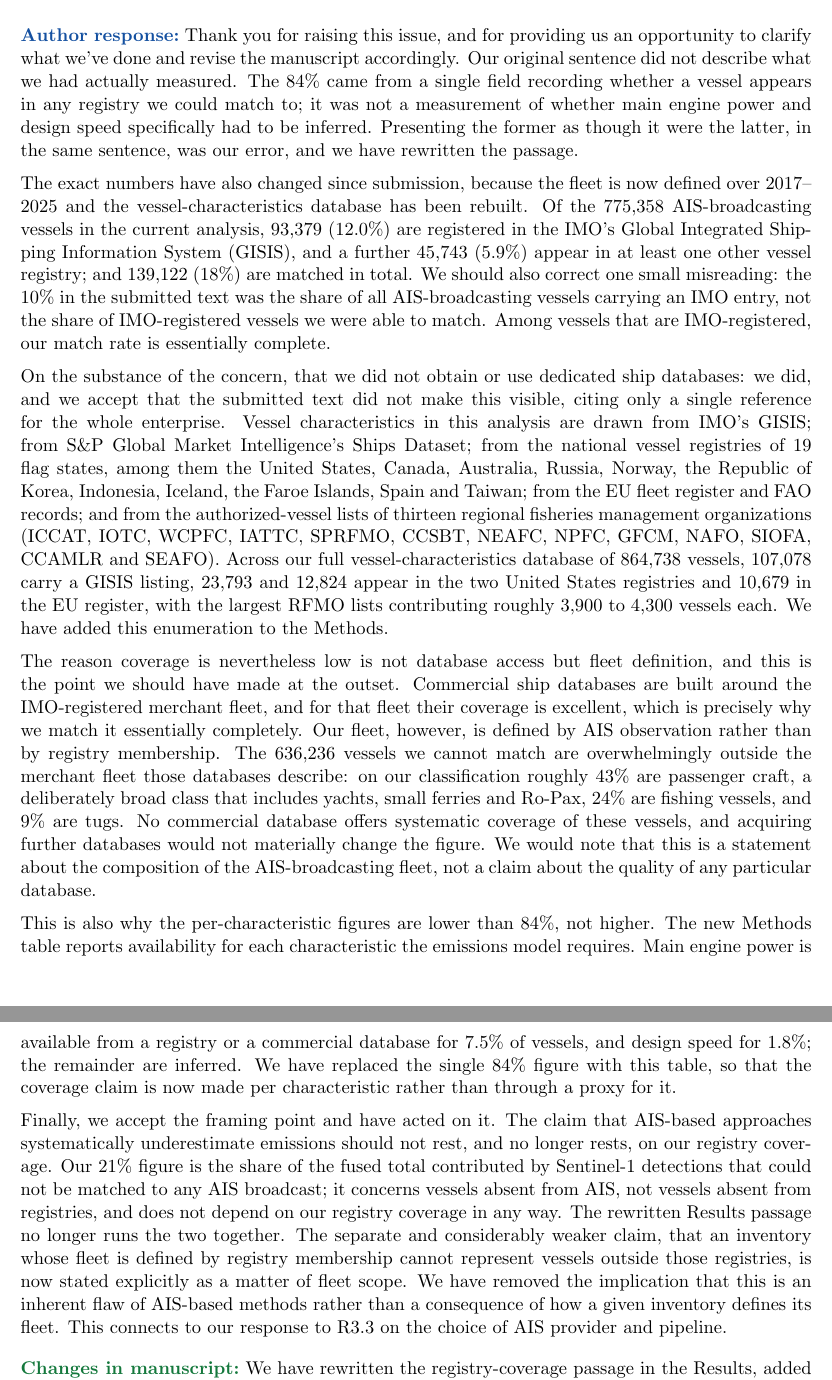
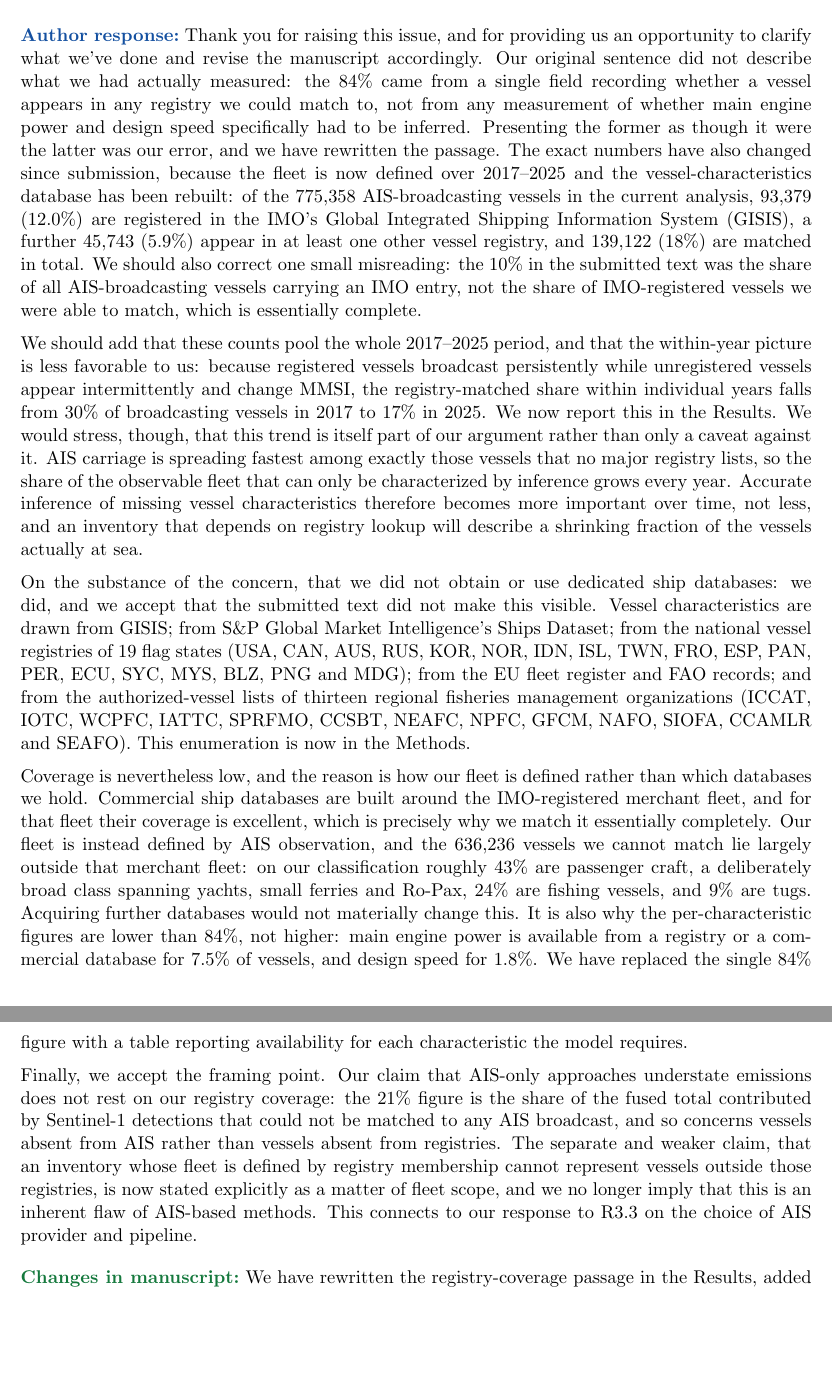
Before and after one commit to emlab-ucsb/paper-ocean-ghg, a LaTeX document (point_by_point_response_revision_1.tex): two parts of pages 12 and 13 of 22, joined at a grey line, cut so that both start at the same text, the shorter picture padded with empty space. Compiled offline with pdfLaTeX.

Commit message:
Clarify vessel registry coverage and add specific flag state list to Methods section

```diff
--- a/point_by_point_response_revision_1.tex
+++ b/point_by_point_response_revision_1.tex
@@ -355,17 +355,15 @@ to registry data, and another $\sim$6\% are matched via public ship databases
 (non-IMO registered). This seems to reflect limitations of the authors' specific
 implementation rather than an inherent flaw of AIS-based methods.
 \end{refquote}
-\response Thank you for raising this issue, and for providing us an opportunity to clarify what we've done and revise the manuscript accordingly. Our original sentence did not describe what we had actually measured. The 84\% came from a single field recording whether a vessel appears in any registry we could match to; it was not a measurement of whether main engine power and design speed specifically had to be inferred. Presenting the former as though it were the latter, in the same sentence, was our error, and we have rewritten the passage.
+\response Thank you for raising this issue, and for providing us an opportunity to clarify what we've done and revise the manuscript accordingly. Our original sentence did not describe what we had actually measured: the 84\% came from a single field recording whether a vessel appears in any registry we could match to, not from any measurement of whether main engine power and design speed specifically had to be inferred. Presenting the former as though it were the latter was our error, and we have rewritten the passage. The exact numbers have also changed since submission, because the fleet is now defined over 2017--2025 and the vessel-characteristics database has been rebuilt: of the 775,358 AIS-broadcasting vessels in the current analysis, 93,379 (12.0\%) are registered in the IMO's Global Integrated Shipping Information System (GISIS), a further 45,743 (5.9\%) appear in at least one other vessel registry, and 139,122 (18\%) are matched in total. We should also correct one small misreading: the 10\% in the submitted text was the share of all AIS-broadcasting vessels carrying an IMO entry, not the share of IMO-registered vessels we were able to match, which is essentially complete.
 
-The exact numbers have also changed since submission, because the fleet is now defined over 2017--2025 and the vessel-characteristics database has been rebuilt. Of the 775,358 AIS-broadcasting vessels in the current analysis, 93,379 (12.0\%) are registered in the IMO's  Global Integrated Shipping Information System (GISIS), and a further 45,743 (5.9\%) appear in at least one other vessel registry; and 139,122 (18\%) are matched in total. We should also correct one small misreading: the 10\% in the submitted text was the share of all AIS-broadcasting vessels carrying an IMO entry, not the share of IMO-registered vessels we were able to match. Among vessels that are IMO-registered, our match rate is essentially complete.
+We should add that these counts pool the whole 2017--2025 period, and that the within-year picture is less favorable to us: because registered vessels broadcast persistently while unregistered vessels appear intermittently and change MMSI, the registry-matched share within individual years falls from 30\% of broadcasting vessels in 2017 to 17\% in 2025. We now report this in the Results. We would stress, though, that this trend is itself part of our argument rather than only a caveat against it. AIS carriage is spreading fastest among exactly those vessels that no major registry lists, so the share of the observable fleet that can only be characterized by inference grows every year. Accurate inference of missing vessel characteristics therefore becomes more important over time, not less, and an inventory that depends on registry lookup will describe a shrinking fraction of the vessels actually at sea.
 
-On the substance of the concern, that we did not obtain or use dedicated ship databases: we did, and we accept that the submitted text did not make this visible, citing only a single reference for the whole enterprise. Vessel characteristics in this analysis are drawn from IMO's GISIS; from S\&P Global Market Intelligence's Ships Dataset; from the national vessel registries of 19 flag states, among them the United States, Canada, Australia, Russia, Norway, the Republic of Korea, Indonesia, Iceland, the Faroe Islands, Spain and Taiwan; from the EU fleet register and FAO records; and from the authorized-vessel lists of thirteen regional fisheries management organizations (ICCAT, IOTC, WCPFC, IATTC, SPRFMO, CCSBT, NEAFC, NPFC, GFCM, NAFO, SIOFA, CCAMLR and SEAFO). Across our full vessel-characteristics database of 864,738 vessels, 107,078 carry a GISIS listing, 23,793 and 12,824 appear in the two United States registries and 10,679 in the EU register, with the largest RFMO lists contributing roughly 3,900 to 4,300 vessels each. We have added this enumeration to the Methods.
+On the substance of the concern, that we did not obtain or use dedicated ship databases: we did, and we accept that the submitted text did not make this visible. Vessel characteristics are drawn from GISIS; from S\&P Global Market Intelligence's Ships Dataset; from the national vessel registries of 19 flag states (USA, CAN, AUS, RUS, KOR, NOR, IDN, ISL, TWN, FRO, ESP, PAN, PER, ECU, SYC, MYS, BLZ, PNG and MDG); from the EU fleet register and FAO records; and from the authorized-vessel lists of thirteen regional fisheries management organizations (ICCAT, IOTC, WCPFC, IATTC, SPRFMO, CCSBT, NEAFC, NPFC, GFCM, NAFO, SIOFA, CCAMLR and SEAFO). This enumeration is now in the Methods.
 
-The reason coverage is nevertheless low is not database access but fleet definition, and this is the point we should have made at the outset. Commercial ship databases are built around the IMO-registered merchant fleet, and for that fleet their coverage is excellent, which is precisely why we match it essentially completely. Our fleet, however, is defined by AIS observation rather than by registry membership. The 636,236 vessels we cannot match are overwhelmingly outside the merchant fleet those databases describe: on our classification roughly 43\% are passenger craft, a deliberately broad class that includes yachts, small ferries and Ro-Pax, 24\% are fishing vessels, and 9\% are tugs. No commercial database offers systematic coverage of these vessels, and acquiring further databases would not materially change the figure. We would note that this is a statement about the composition of the AIS-broadcasting fleet, not a claim about the quality of any particular database.
+Coverage is nevertheless low, and the reason is how our fleet is defined rather than which databases we hold. Commercial ship databases are built around the IMO-registered merchant fleet, and for that fleet their coverage is excellent, which is precisely why we match it essentially completely. Our fleet is instead defined by AIS observation, and the 636,236 vessels we cannot match lie largely outside that merchant fleet: on our classification roughly 43\% are passenger craft, a deliberately broad class spanning yachts, small ferries and Ro-Pax, 24\% are fishing vessels, and 9\% are tugs. Acquiring further databases would not materially change this. It is also why the per-characteristic figures are lower than 84\%, not higher: main engine power is available from a registry or a commercial database for 7.5\% of vessels, and design speed for 1.8\%. We have replaced the single 84\% figure with a table reporting availability for each characteristic the model requires.
 
-This is also why the per-characteristic figures are lower than 84\%, not higher. The new Methods table reports availability for each characteristic the emissions model requires. Main engine power is available from a registry or a commercial database for 7.5\% of vessels, and design speed for 1.8\%; the remainder are inferred. We have replaced the single 84\% figure with this table, so that the coverage claim is now made per characteristic rather than through a proxy for it.
-
-Finally, we accept the framing point and have acted on it. The claim that AIS-based approaches systematically underestimate emissions should not rest, and no longer rests, on our registry coverage. Our 21\% figure is the share of the fused total contributed by Sentinel-1 detections that could not be matched to any AIS broadcast; it concerns vessels absent from AIS, not vessels absent from registries, and does not depend on our registry coverage in any way. The rewritten Results passage no longer runs the two together. The separate and considerably weaker claim, that an inventory whose fleet is defined by registry membership cannot represent vessels outside those registries, is now stated explicitly as a matter of fleet scope. We have removed the implication that this is an inherent flaw of AIS-based methods rather than a consequence of how a given inventory defines its fleet. This connects to our response to R3.3 on the choice of AIS provider and pipeline.
+Finally, we accept the framing point. Our claim that AIS-only approaches understate emissions does not rest on our registry coverage: the 21\% figure is the share of the fused total contributed by Sentinel-1 detections that could not be matched to any AIS broadcast, and so concerns vessels absent from AIS rather than vessels absent from registries. The separate and weaker claim, that an inventory whose fleet is defined by registry membership cannot represent vessels outside those registries, is now stated explicitly as a matter of fleet scope, and we no longer imply that this is an inherent flaw of AIS-based methods. This connects to our response to R3.3 on the choice of AIS provider and pipeline.
 
 \changes We have rewritten the registry-coverage passage in the Results, added the per-characteristic availability table to the Methods (``Availability of vessel characteristics used in emissions modeling, by source'') together with the enumeration of registry and database sources above, added the within-year coverage range, and labeled each of the three fleet counts used in the paper (775,358 vessels emitting over 2017--2025; 864,738 vessels modeled over 2015--2025 in the inventory comparison; 1.8M MMSIs scored by the vessel class model) so that they can no longer be read against one another. The revised Results passage reads:
 
```
Also changed, not shown: main.tex (+2 -2 lines).
